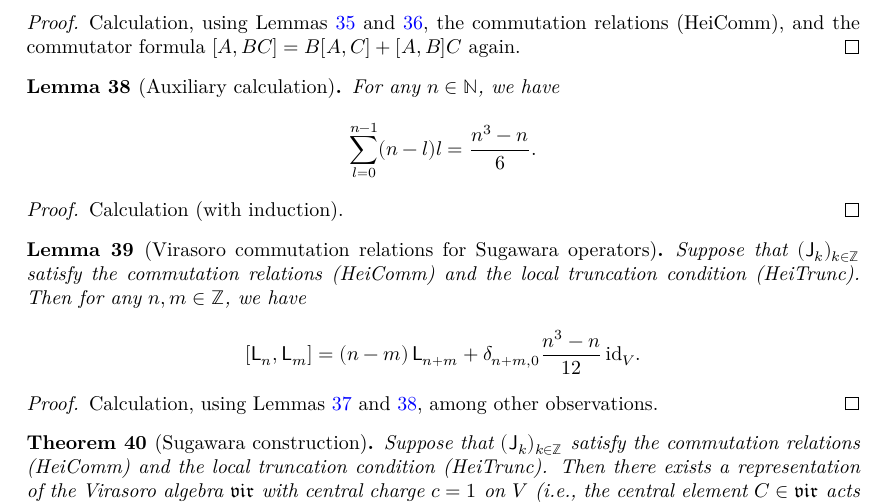
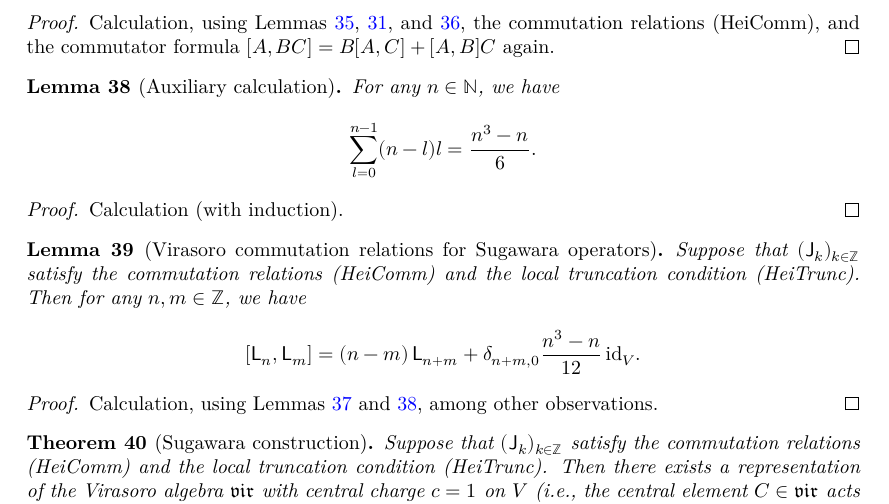
Before and after one commit to kkytola/VirasoroProject, a LaTeX thesis (blueprint/src/print.tex, which reads blueprint/src/chapters/sugawara.tex): part of page 15 of 15, cut so that both start at the same text. Compiled offline with XeLaTeX.

Commit message:
Add a missing dependency in the blueprint.

```diff
--- a/blueprint/src/chapters/sugawara.tex
+++ b/blueprint/src/chapters/sugawara.tex
@@ -189,10 +189,10 @@ $\Joper_k \, v = 0$ for $k \gg 0$, i.e.,
   and $0$ otherwise.
 \end{lemma}
 \begin{proof}
-  \uses{lem:CommutatorSugawaraHeisenberg}
+  \uses{lem:CommutatorSugawaraHeisenberg, lem:AlternativeNormalOrdering}
   \leanok
-  Calculation, using Lemmas~\ref{lem:SugawaraCommutatorSeries}
-  and~\ref{lem:CommutatorSugawaraHeisenberg},
+  Calculation, using Lemmas~\ref{lem:SugawaraCommutatorSeries},
+  \ref{lem:AlternativeNormalOrdering}, and~\ref{lem:CommutatorSugawaraHeisenberg},
   the commutation relations \tagHeiComm{},
   and the commutator formula $[A,BC] = B[A,C] + [A,B]C$ again.
 \end{proof}
```
